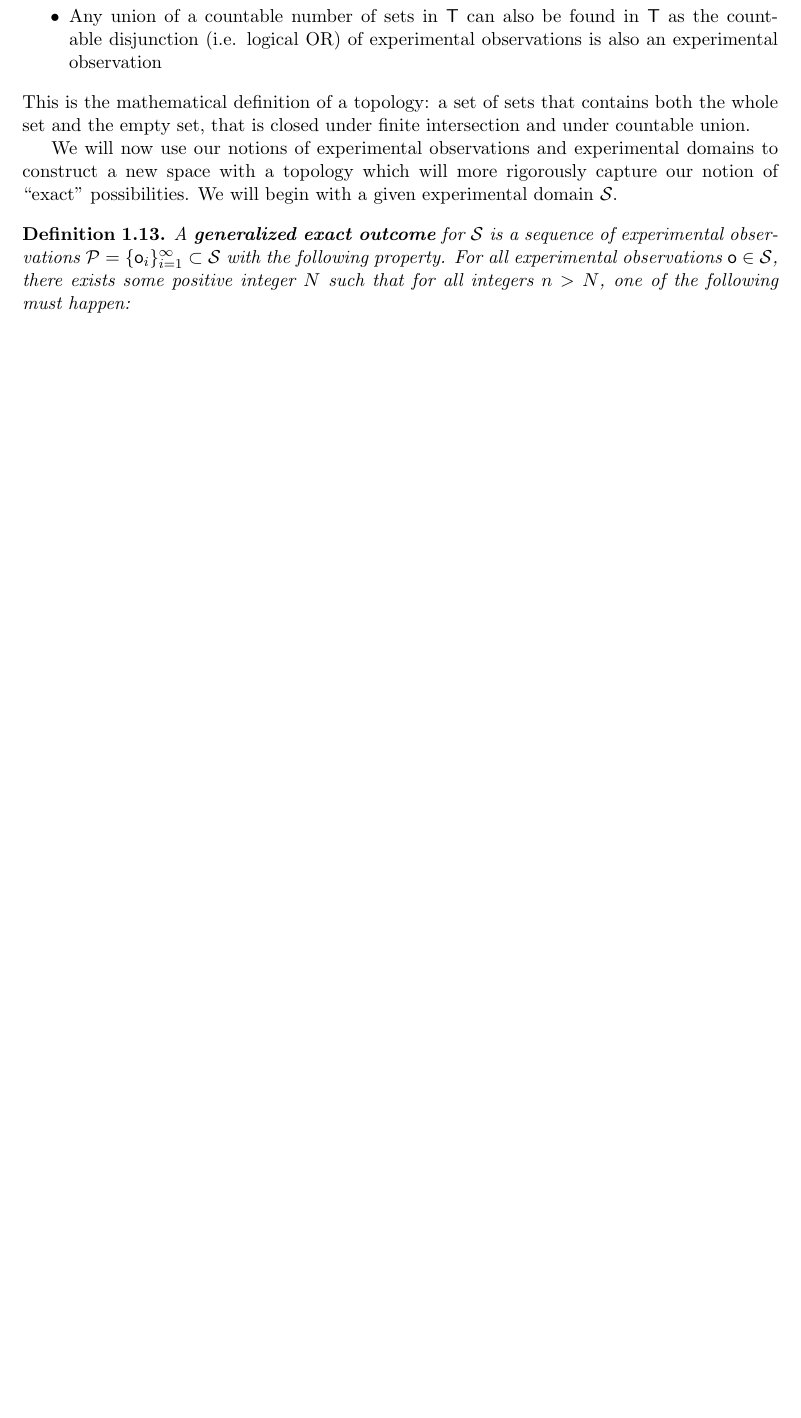
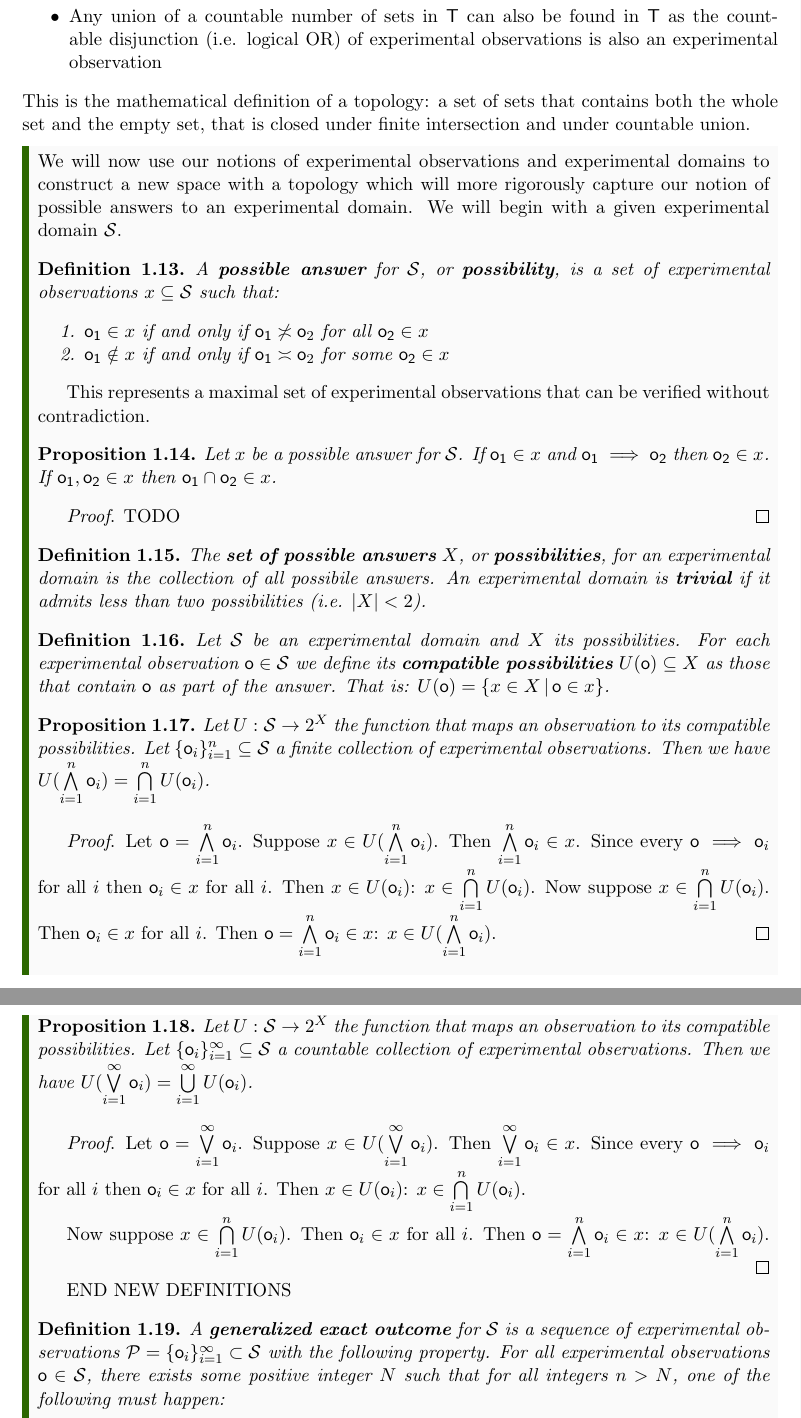
Before and after one commit to assumptionsofphysics/assumptionsofphysics, a LaTeX thesis (Book/book.tex): part of page 8 of 20 before the commit and two parts of pages 8 and 9 of 21 after it, the two joined at a grey line, cut so that both start at the same text, the shorter picture padded with empty space. Compiled offline with pdfLaTeX.

Commit message:
Trying to use sets instead of sequences for points

```diff
--- a/Book/book.tex
+++ b/Book/book.tex
@@ -204,9 +204,52 @@ To sum up, let $X$ be a set of elements and let $\mathsf{T}$ be the collection o
 \end{itemize}
 This is the mathematical definition of a topology: a set of sets that contains both the whole set and the empty set, that is closed under finite intersection and under countable union.
 
+\begin{mathSection}
 
+We will now use our notions of experimental observations and experimental domains to construct a new space with a topology which will more rigorously capture our notion of possible answers to an experimental domain. We will begin with a given experimental domain $\mathcal{S}$.
 
-We will now use our notions of experimental observations and experimental domains to construct a new space with a topology which will more rigorously capture our notion of ``exact" possibilities. We will begin with a given experimental domain $\mathcal{S}$.
+\begin{defn}
+	A \textbf{possible answer} for $\mathcal{S}$, or \textbf{possibility}, is a set of experimental observations $x \subseteq \mathcal{S}$ such that:
+	\begin{enumerate}
+		\item $\mathsf{o_1} \in x$ if and only if $\mathsf{o_1} \nme \mathsf{o}_2$ for all $\mathsf{o_2} \in x$
+		\item $\mathsf{o_1} \notin x$ if and only if $\mathsf{o_1} \me \mathsf{o}_2$ for some $\mathsf{o_2} \in x$
+	\end{enumerate}
+\end{defn}
+
+This represents a maximal set of experimental observations that can be verified without contradiction.
+
+\begin{prop}
+	Let $x$ be a possible answer for $\mathcal{S}$. If $\mathsf{o_1} \in x$ and $\mathsf{o_1} \implies \mathsf{o_2}$ then $\mathsf{o_2} \in x$. If $\mathsf{o_1}, \mathsf{o_2} \in x$ then $\mathsf{o_1} \cap \mathsf{o_2} \in x$.
+\end{prop}
+\begin{proof}
+	TODO
+\end{proof}
+
+\begin{defn}
+	The \textbf{set of possible answers} $X$, or \textbf{possibilities}, for an experimental domain is the collection of all possibile answers. An experimental domain is \textbf{trivial} if it admits less than two possibilities (i.e. $|X| < 2$).
+\end{defn}
+
+\begin{defn}
+	Let $\mathcal{S}$ be an experimental domain and $X$ its possibilities. For each experimental observation $\mathsf{o} \in \mathcal{S}$ we define its \textbf{compatible possibilities} $U(\mathsf{o}) \subseteq X$ as those that contain $\mathsf{o}$ as part of the answer. That is: $U(\mathsf{o}) = \{x \in X \, | \, \mathsf{o} \in x\}$.
+\end{defn}
+
+\begin{prop}
+	Let $U : \mathcal{S} \rightarrow 2^X$ the function that maps an observation to its compatible possibilities. Let $\{\mathsf{o}_i\}_{i=1}^{n} \subseteq \mathcal{S}$ a finite collection of experimental observations. Then we have $U(\bigwedge\limits_{i=1}^{n} \mathsf{o}_i) = \bigcap\limits_{i=1}^{n} U (\mathsf{o}_i)$.
+\end{prop}
+\begin{proof}
+	Let $\mathsf{o} = \bigwedge\limits_{i=1}^{n} \mathsf{o}_i$. Suppose $x \in U(\bigwedge\limits_{i=1}^{n} \mathsf{o}_i)$. Then $\bigwedge\limits_{i=1}^{n} \mathsf{o}_i \in x$. Since every $\mathsf{o} \implies \mathsf{o}_i$ for all $i$ then $\mathsf{o}_i \in x$ for all $i$. Then $x \in U(\mathsf{o}_i)$: $x \in\bigcap\limits_{i=1}^{n} U (\mathsf{o}_i)$. Now suppose $x \in\bigcap\limits_{i=1}^{n} U (\mathsf{o}_i)$. Then $\mathsf{o}_i \in x$ for all $i$. Then $\mathsf{o} = \bigwedge\limits_{i=1}^{n} \mathsf{o}_i \in x$: $x \in U(\bigwedge\limits_{i=1}^{n} \mathsf{o}_i)$.
+\end{proof}
+
+\begin{prop}
+	Let $U : \mathcal{S} \rightarrow 2^X$ the function that maps an observation to its compatible possibilities. Let $\{\mathsf{o}_i\}_{i=1}^{\infty} \subseteq \mathcal{S}$ a countable collection of experimental observations. Then we have $U(\bigvee\limits_{i=1}^{\infty} \mathsf{o}_i) = \bigcup\limits_{i=1}^{\infty} U (\mathsf{o}_i)$.
+\end{prop}
+\begin{proof}
+	Let $\mathsf{o} = \bigvee\limits_{i=1}^{\infty} \mathsf{o}_i$. Suppose $x \in U(\bigvee\limits_{i=1}^{\infty} \mathsf{o}_i)$. Then $\bigvee\limits_{i=1}^{\infty} \mathsf{o}_i \in x$. Since every $\mathsf{o} \implies \mathsf{o}_i$ for all $i$ then $\mathsf{o}_i \in x$ for all $i$. Then $x \in U(\mathsf{o}_i)$: $x \in\bigcap\limits_{i=1}^{n} U (\mathsf{o}_i)$.
+
+	Now suppose $x \in\bigcap\limits_{i=1}^{n} U (\mathsf{o}_i)$. Then $\mathsf{o}_i \in x$ for all $i$. Then $\mathsf{o} = \bigwedge\limits_{i=1}^{n} \mathsf{o}_i \in x$: $x \in U(\bigwedge\limits_{i=1}^{n} \mathsf{o}_i)$.
+\end{proof}
+
+END NEW DEFINITIONS
 
 \begin{defn}
 A \textbf{generalized exact outcome} for $\mathcal{S}$ is a sequence of experimental observations $\mathcal{P} = \{\mathsf{o}_i\}_{i=1}^{\infty}\subset\mathcal{S}$ with the following property. For all experimental observations $\mathsf{o}\in\mathcal{S}$, there exists some positive integer $N$ such that for all integers $n>N$, one of the following must happen:
```
Also changed, not shown: Book/book.tex (2 more changed lines).
